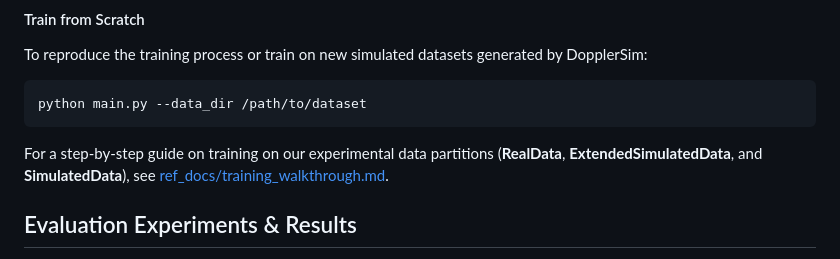
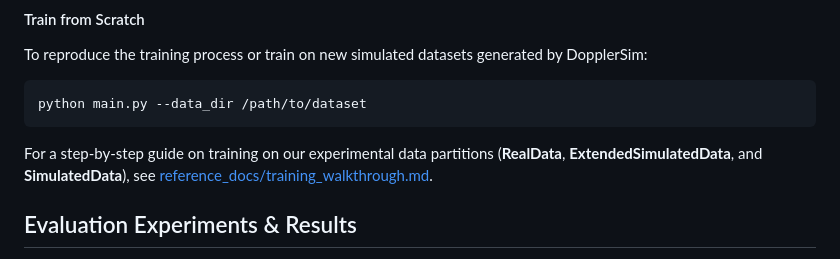
Before and after one commit to damu-neurips26/Dynamic-Audio-Motion-Understanding, a Markdown page: Vehicle-Speed-from-Audio-SE-ResNet/README.md, the part around the change. Drawn GitHub-style.

Commit message:
initial commit

````diff
--- a/Vehicle-Speed-from-Audio-SE-ResNet/README.md
+++ b/Vehicle-Speed-from-Audio-SE-ResNet/README.md
@@ -71,7 +71,7 @@ To reproduce the training process or train on new simulated datasets generated b
 ```bash
 python main.py --data_dir /path/to/dataset
 ```
-For a step-by-step guide on training on our experimental data partitions (**RealData**, **ExtendedSimulatedData**, and **SimulatedData**), see [ref_docs/training_walkthrough.md](../reference_docs/training_walkthrough.md).
+For a step-by-step guide on training on our experimental data partitions (**RealData**, **ExtendedSimulatedData**, and **SimulatedData**), see [reference_docs/training_walkthrough.md](../reference_docs/training_walkthrough.md).
 
 ## Evaluation Experiments & Results
 
````
